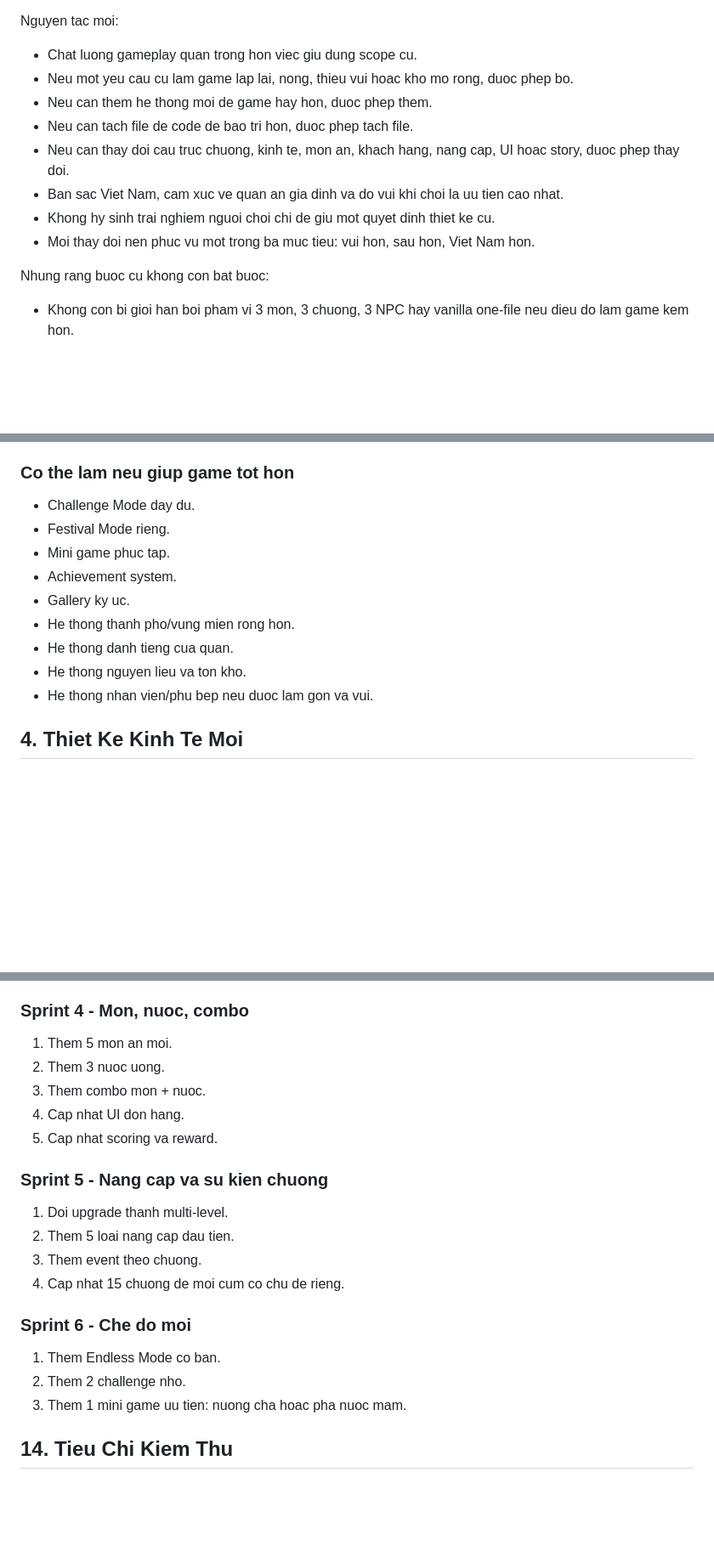
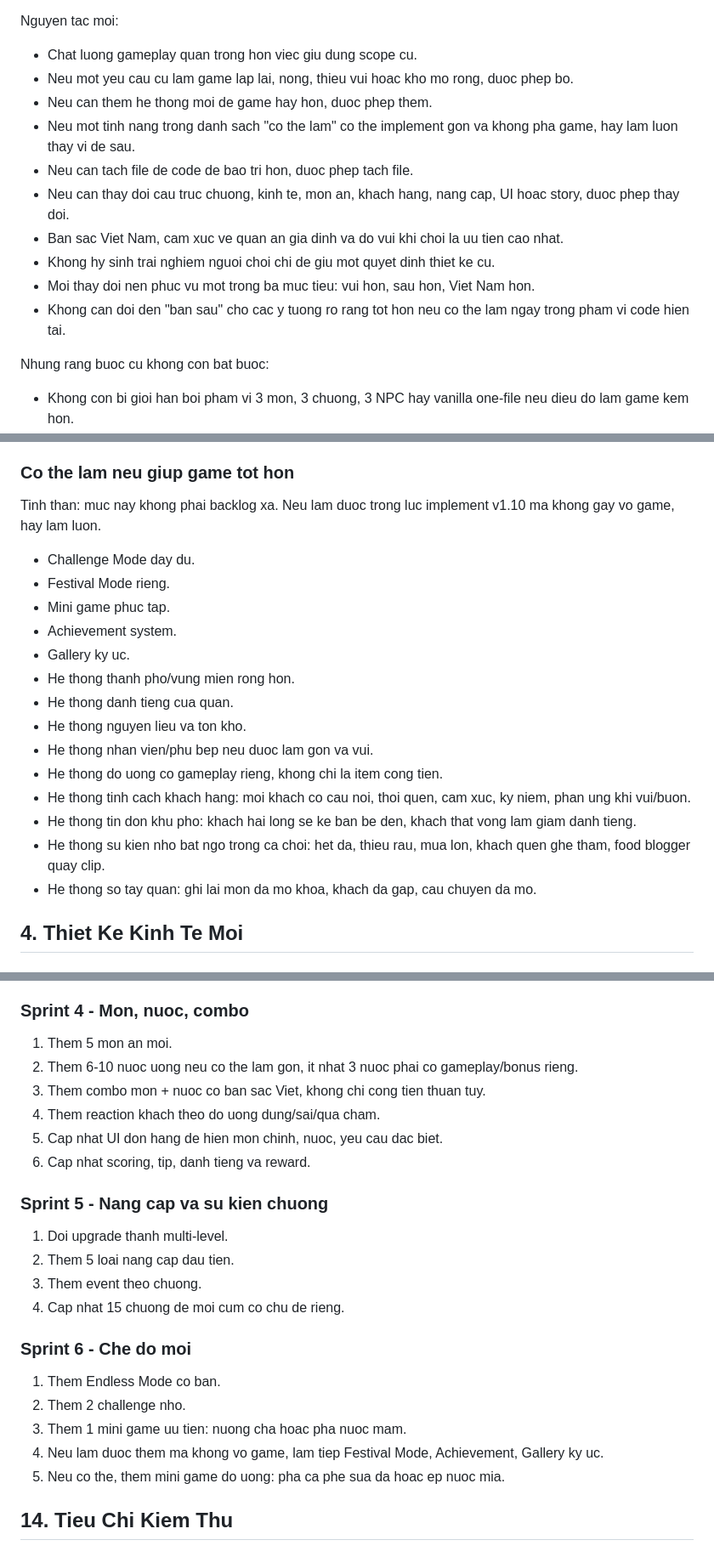
Before and after one commit to vutaitam/bep_viet_7, a Markdown page: PLAN_v1.10.md, 3 parts joined by grey strips. Shown at 85% size. Rendered like a GitHub page; blank space fills up the shorter version.

```diff
--- a/PLAN_v1.10.md
+++ b/PLAN_v1.10.md
@@ -13,11 +13,13 @@ Nguyen tac moi:
 - Chat luong gameplay quan trong hon viec giu dung scope cu.
 - Neu mot yeu cau cu lam game lap lai, nong, thieu vui hoac kho mo rong, duoc phep bo.
 - Neu can them he thong moi de game hay hon, duoc phep them.
+- Neu mot tinh nang trong danh sach "co the lam" co the implement gon va khong pha game, hay lam luon thay vi de sau.
 - Neu can tach file de code de bao tri hon, duoc phep tach file.
 - Neu can thay doi cau truc chuong, kinh te, mon an, khach hang, nang cap, UI hoac story, duoc phep thay doi.
 - Ban sac Viet Nam, cam xuc ve quan an gia dinh va do vui khi choi la uu tien cao nhat.
 - Khong hy sinh trai nghiem nguoi choi chi de giu mot quyet dinh thiet ke cu.
 - Moi thay doi nen phuc vu mot trong ba muc tieu: vui hon, sau hon, Viet Nam hon.
+- Khong can doi den "ban sau" cho cac y tuong ro rang tot hon neu co the lam ngay trong pham vi code hien tai.
 
 Nhung rang buoc cu khong con bat buoc:
 
@@ -95,6 +97,8 @@ Can co luu tien trinh that su, cho phep tiep tuc game va reset save.
 
 ### Co the lam neu giup game tot hon
 
+Tinh than: muc nay khong phai backlog xa. Neu lam duoc trong luc implement v1.10 ma khong gay vo game, hay lam luon.
+
 - Challenge Mode day du.
 - Festival Mode rieng.
 - Mini game phuc tap.
@@ -104,6 +108,11 @@ Can co luu tien trinh that su, cho phep tiep tuc game va reset save.
 - He thong danh tieng cua quan.
 - He thong nguyen lieu va ton kho.
 - He thong nhan vien/phu bep neu duoc lam gon va vui.
+- He thong do uong co gameplay rieng, khong chi la item cong tien.
+- He thong tinh cach khach hang: moi khach co cau noi, thoi quen, cam xuc, ky niem, phan ung khi vui/buon.
+- He thong tin don khu pho: khach hai long se ke ban be den, khach that vong lam giam danh tieng.
+- He thong su kien nho bat ngo trong ca choi: het da, thieu rau, mua lon, khach quen ghe tham, food blogger quay clip.
+- He thong so tay quan: ghi lai mon da mo khoa, khach da gap, cau chuyen da mo.
 
 ## 4. Thiet Ke Kinh Te Moi
 
@@ -519,10 +615,11 @@ Mini game chi nen xuat hien o chuong dac biet hoac de lay bonus, khong bat nguoi
 ### Sprint 4 - Mon, nuoc, combo
 
 1. Them 5 mon an moi.
-2. Them 3 nuoc uong.
-3. Them combo mon + nuoc.
-4. Cap nhat UI don hang.
-5. Cap nhat scoring va reward.
+2. Them 6-10 nuoc uong neu co the lam gon, it nhat 3 nuoc phai co gameplay/bonus rieng.
+3. Them combo mon + nuoc co ban sac Viet, khong chi cong tien thuan tuy.
+4. Them reaction khach theo do uong dung/sai/qua cham.
+5. Cap nhat UI don hang de hien mon chinh, nuoc, yeu cau dac biet.
+6. Cap nhat scoring, tip, danh tieng va reward.
 
 ### Sprint 5 - Nang cap va su kien chuong
 
@@ -536,6 +633,8 @@ Mini game chi nen xuat hien o chuong dac biet hoac de lay bonus, khong bat nguoi
 1. Them Endless Mode co ban.
 2. Them 2 challenge nho.
 3. Them 1 mini game uu tien: nuong cha hoac pha nuoc mam.
+4. Neu lam duoc them ma khong vo game, lam tiep Festival Mode, Achievement, Gallery ky uc.
+5. Neu co the, them mini game do uong: pha ca phe sua da hoac ep nuoc mia.
 
 ## 14. Tieu Chi Kiem Thu
 
```
Also changed, not shown: other parts of PLAN_v1.10.md (+87 -0 lines).
